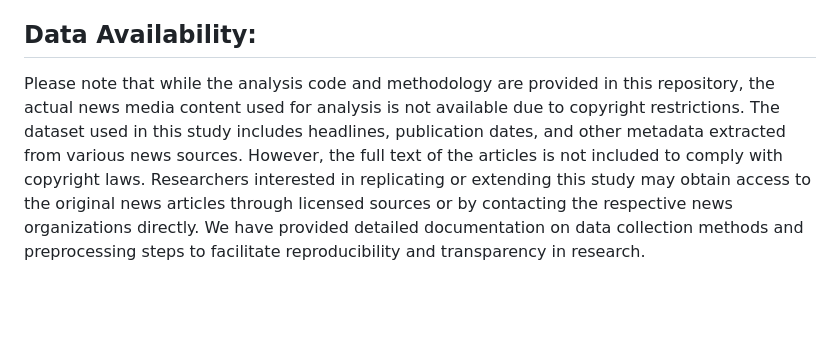
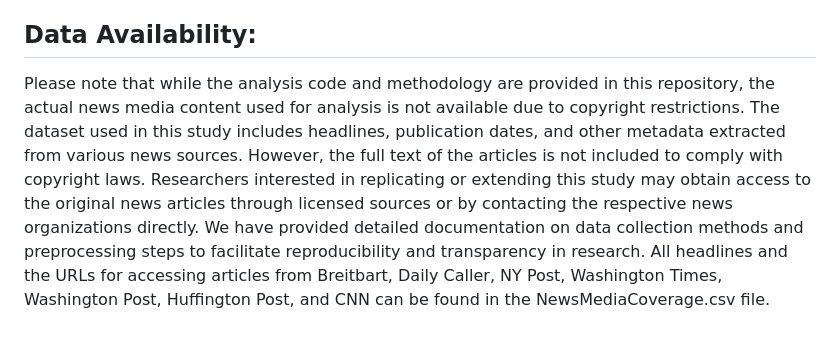
Before and after one commit to analoncu/VoterID_US_NewsMedia, a Markdown page: README.md, the part around the change. GitHub-like rendering; blank space fills up the shorter version.

```diff
--- a/README.md
+++ b/README.md
@@ -23,4 +23,4 @@ Despite the rare occurrence of voter fraud by impersonation and significant part
 Articles from The New York Times, Fox News, and USA Today were retrieved via NexisUni due to their availability on the platform, while articles from Breitbart, Daily Caller, NY Post, Washington Times, Washington Post, Huffington Post, and CNN were accessed via URLs through MediaCloud.
 
 ## Data Availability:
-Please note that while the analysis code and methodology are provided in this repository, the actual news media content used for analysis is not available due to copyright restrictions. The dataset used in this study includes headlines, publication dates, and other metadata extracted from various news sources. However, the full text of the articles is not included to comply with copyright laws. Researchers interested in replicating or extending this study may obtain access to the original news articles through licensed sources or by contacting the respective news organizations directly. We have provided detailed documentation on data collection methods and preprocessing steps to facilitate reproducibility and transparency in research.
+Please note that while the analysis code and methodology are provided in this repository, the actual news media content used for analysis is not available due to copyright restrictions. The dataset used in this study includes headlines, publication dates, and other metadata extracted from various news sources. However, the full text of the articles is not included to comply with copyright laws. Researchers interested in replicating or extending this study may obtain access to the original news articles through licensed sources or by contacting the respective news organizations directly. We have provided detailed documentation on data collection methods and preprocessing steps to facilitate reproducibility and transparency in research. All headlines and the URLs for accessing articles from Breitbart, Daily Caller, NY Post, Washington Times, Washington Post, Huffington Post, and CNN can be found in the NewsMediaCoverage.csv file.
```
